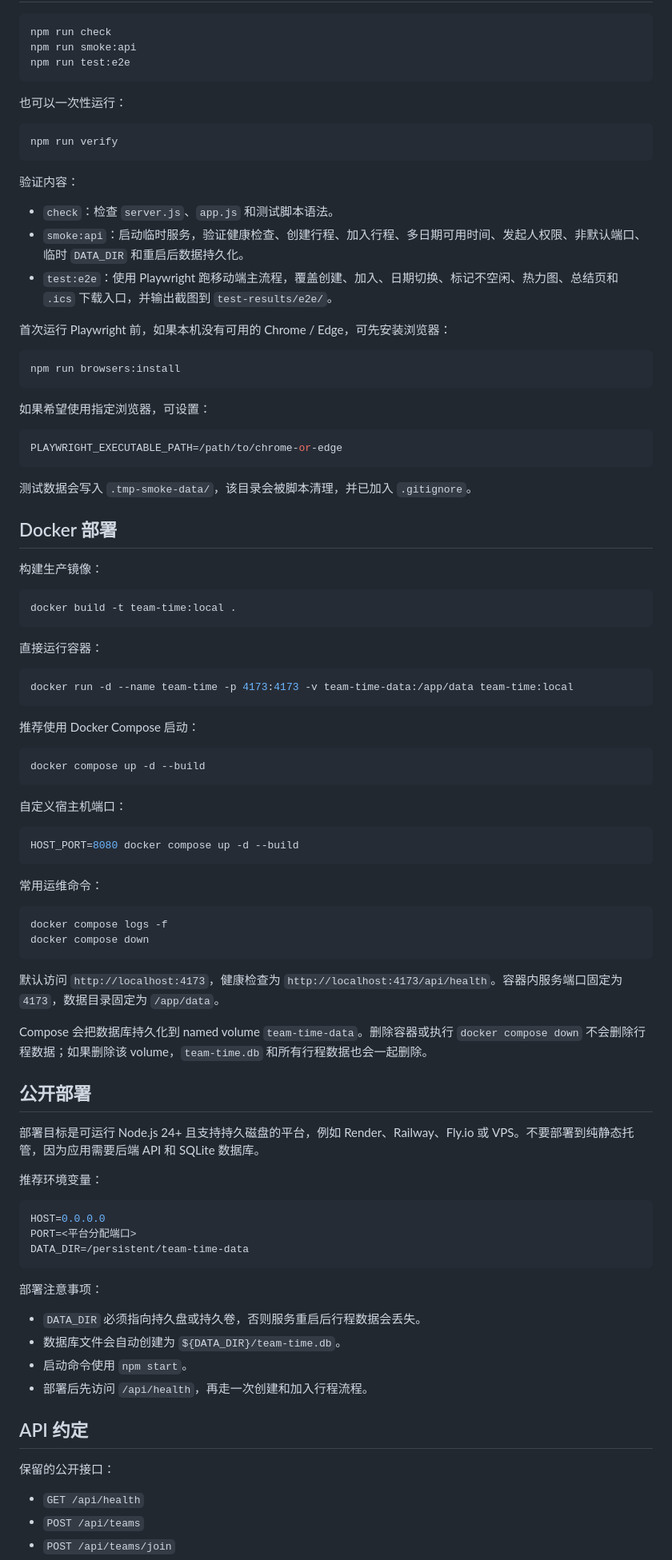
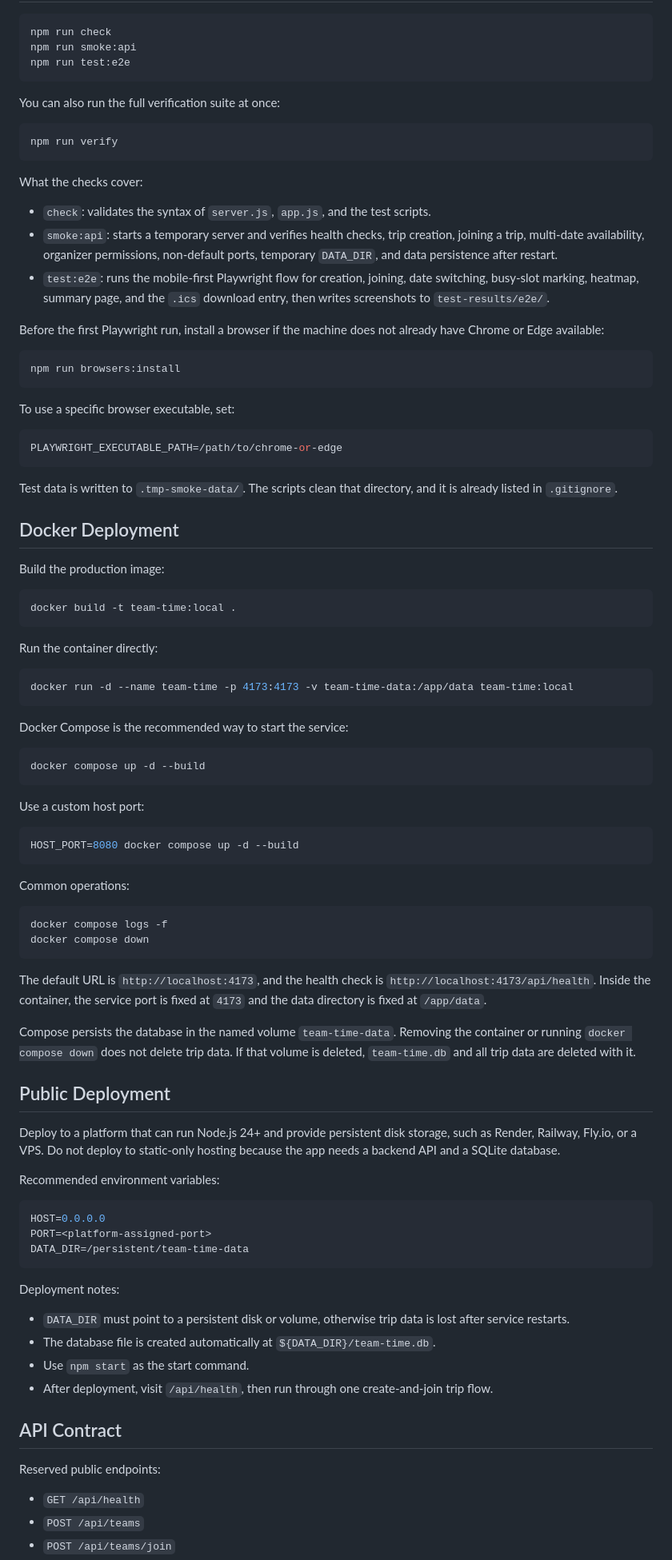
Before and after one commit to zhuchenyu2008/team-time, a Markdown page: README.md, the part around one of its changes. Shown at 80% size. Rendered like a GitHub page.

````diff
--- a/README.md
+++ b/README.md
@@ -45,91 +55,91 @@ npm run smoke:api
 npm run test:e2e
 ```
 
-也可以一次性运行：
+You can also run the full verification suite at once:
 
 ```bash
 npm run verify
 ```
 
-验证内容：
+What the checks cover:
 
-- `check`：检查 `server.js`、`app.js` 和测试脚本语法。
-- `smoke:api`：启动临时服务，验证健康检查、创建行程、加入行程、多日期可用时间、发起人权限、非默认端口、临时 `DATA_DIR` 和重启后数据持久化。
-- `test:e2e`：使用 Playwright 跑移动端主流程，覆盖创建、加入、日期切换、标记不空闲、热力图、总结页和 `.ics` 下载入口，并输出截图到 `test-results/e2e/`。
+- `check`: validates the syntax of `server.js`, `app.js`, and the test scripts.
+- `smoke:api`: starts a temporary server and verifies health checks, trip creation, joining a trip, multi-date availability, organizer permissions, non-default ports, temporary `DATA_DIR`, and data persistence after restart.
+- `test:e2e`: runs the mobile-first Playwright flow for creation, joining, date switching, busy-slot marking, heatmap, summary page, and the `.ics` download entry, then writes screenshots to `test-results/e2e/`.
 
-首次运行 Playwright 前，如果本机没有可用的 Chrome / Edge，可先安装浏览器：
+Before the first Playwright run, install a browser if the machine does not already have Chrome or Edge available:
 
 ```bash
 npm run browsers:install
 ```
 
-如果希望使用指定浏览器，可设置：
+To use a specific browser executable, set:
 
 ```bash
 PLAYWRIGHT_EXECUTABLE_PATH=/path/to/chrome-or-edge
 ```
 
-测试数据会写入 `.tmp-smoke-data/`，该目录会被脚本清理，并已加入 `.gitignore`。
+Test data is written to `.tmp-smoke-data/`. The scripts clean that directory, and it is already listed in `.gitignore`.
 
-## Docker 部署
+## Docker Deployment
 
-构建生产镜像：
+Build the production image:
 
 ```bash
 docker build -t team-time:local .
 ```
 
-直接运行容器：
+Run the container directly:
 
 ```bash
 docker run -d --name team-time -p 4173:4173 -v team-time-data:/app/data team-time:local
 ```
 
-推荐使用 Docker Compose 启动：
+Docker Compose is the recommended way to start the service:
 
 ```bash
 docker compose up -d --build
 ```
 
-自定义宿主机端口：
+Use a custom host port:
 
 ```bash
 HOST_PORT=8080 docker compose up -d --build
 ```
 
-常用运维命令：
+Common operations:
 
 ```bash
 docker compose logs -f
 docker compose down
 ```
 
-默认访问 `http://localhost:4173`，健康检查为 `http://localhost:4173/api/health`。容器内服务端口固定为 `4173`，数据目录固定为 `/app/data`。
+The default URL is `http://localhost:4173`, and the health check is `http://localhost:4173/api/health`. Inside the container, the service port is fixed at `4173` and the data directory is fixed at `/app/data`.
 
-Compose 会把数据库持久化到 named volume `team-time-data`。删除容器或执行 `docker compose down` 不会删除行程数据；如果删除该 volume，`team-time.db` 和所有行程数据也会一起删除。
+Compose persists the database in the named volume `team-time-data`. Removing the container or running `docker compose down` does not delete trip data. If that volume is deleted, `team-time.db` and all trip data are deleted with it.
 
-## 公开部署
+## Public Deployment
 
-部署目标是可运行 Node.js 24+ 且支持持久磁盘的平台，例如 Render、Railway、Fly.io 或 VPS。不要部署到纯静态托管，因为应用需要后端 API 和 SQLite 数据库。
+Deploy to a platform that can run Node.js 24+ and provide persistent disk storage, such as Render, Railway, Fly.io, or a VPS. Do not deploy to static-only hosting because the app needs a backend API and a SQLite database.
 
-推荐环境变量：
+Recommended environment variables:
 
 ```bash
 HOST=0.0.0.0
-PORT=<平台分配端口>
+PORT=<platform-assigned-port>
 DATA_DIR=/persistent/team-time-data
 ```
 
-部署注意事项：
+Deployment notes:
 
-- `DATA_DIR` 必须指向持久盘或持久卷，否则服务重启后行程数据会丢失。
-- 数据库文件会自动创建为 `${DATA_DIR}/team-time.db`。
-- 启动命令使用 `npm start`。
-- 部署后先访问 `/api/health`，再走一次创建和加入行程流程。
+- `DATA_DIR` must point to a persistent disk or volume, otherwise trip data is lost after service restarts.
+- The database file is created automatically at `${DATA_DIR}/team-time.db`.
+- Use `npm start` as the start command.
+- After deployment, visit `/api/health`, then run through one create-and-join trip flow.
 
-## API 约定
+## API Contract
 
-保留的公开接口：
+Reserved public endpoints:
 
 - `GET /api/health`
 - `POST /api/teams`
````
Also changed, not shown: other parts of README.md (+37 -27 lines), README.zh-CN.md (added, +158 -0 lines), docs/screenshots/availability-mobile.png (added), docs/screenshots/heatmap-mobile.png (added), docs/screenshots/summary-desktop.png (added).
